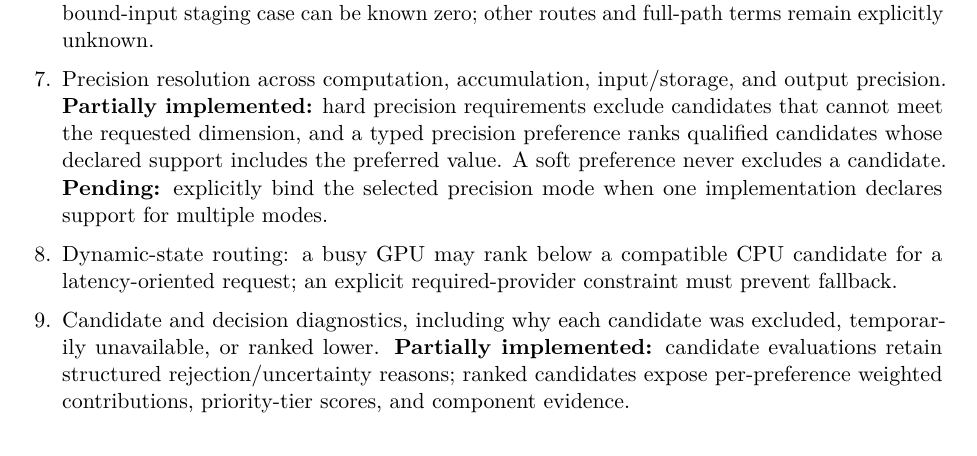
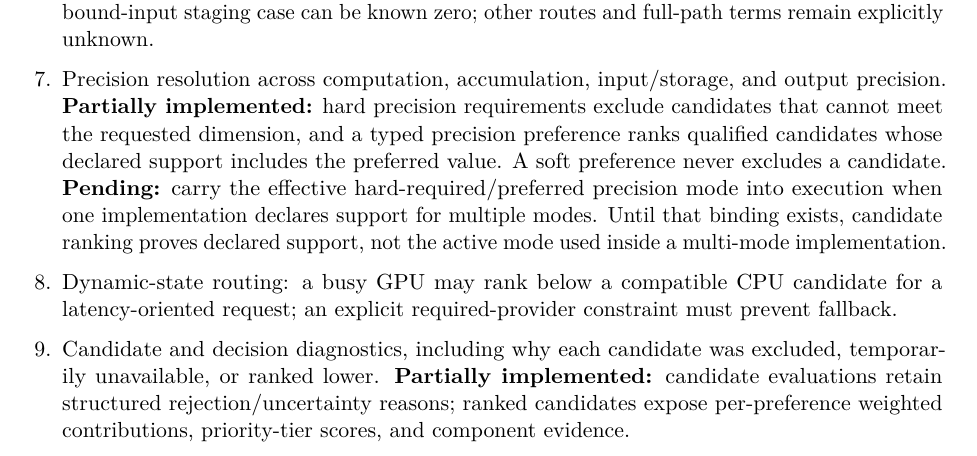
Before and after one commit to Shennagyp/ImageProcessing, a LaTeX document (docs/project_management/Implementation-Plan.tex, which reads docs/project_management/Implementation-Plan/03-phases-3-to-6.tex): part of page 19 of 30, cut so that both start at the same text. Compiled offline with pdfLaTeX.

Commit message:
Clarify precision mode binding limitation

```diff
--- a/docs/project_management/Implementation-Plan/03-phases-3-to-6.tex
+++ b/docs/project_management/Implementation-Plan/03-phases-3-to-6.tex
@@ -100,7 +100,7 @@
   \item Structured result categories distinguishing semantically rejected, requirement-incompatible, temporarily unavailable, and eligible candidates.
   \item Ranking of eligible candidates according to pipeline preferences and the best reliable current environment observations. \textbf{Partially implemented:} \texttt{resolve} ranks only \texttt{qualifiedCandidates}; scoped objectives are evaluated by descending priority and weighted pairwise win rates, with deterministic implementation/provider/device tie-breaking. Initial comparisons cover shared fresh queue-delay/fixed-overhead components, bound-input staging evidence, minimum planned output/temporary capacity, and declared determinism. A zero bound-input staging estimate is emitted only when every distinct declared input-resource handle is device-local on the exact candidate target; missing, foreign-target, host, shared, managed, and external resource routes remain unknown.
   \item Initial cost estimates covering queue delay, transfers, conversions, allocation, compute, synchronization, and output materialization. \textbf{Partially implemented:} cost estimates are typed by component and unit, preserve observation source/quality/freshness, and distinguish stale/unknown evidence. Queue-delay/fixed-overhead evidence, descriptor-based residency of distinct declared input handles, existing target-local device allocation capacity, and separate planned output/temporary capacity lower bounds are represented. Existing input capacity is not charged again as a new per-invocation allocation. Only the target-local device-local bound-input staging case can be known zero; other routes and full-path terms remain explicitly unknown.
-  \item Precision resolution across computation, accumulation, input/storage, and output precision. \textbf{Partially implemented:} hard precision requirements exclude candidates that cannot meet the requested dimension, and a typed precision preference ranks qualified candidates whose declared support includes the preferred value. A soft preference never excludes a candidate. \textbf{Pending:} explicitly bind the selected precision mode when one implementation declares support for multiple modes.
+  \item Precision resolution across computation, accumulation, input/storage, and output precision. \textbf{Partially implemented:} hard precision requirements exclude candidates that cannot meet the requested dimension, and a typed precision preference ranks qualified candidates whose declared support includes the preferred value. A soft preference never excludes a candidate. \textbf{Pending:} carry the effective hard-required/preferred precision mode into execution when one implementation declares support for multiple modes. Until that binding exists, candidate ranking proves declared support, not the active mode used inside a multi-mode implementation.
   \item Dynamic-state routing: a busy GPU may rank below a compatible CPU candidate for a latency-oriented request; an explicit required-provider constraint must prevent fallback.
   \item Candidate and decision diagnostics, including why each candidate was excluded, temporarily unavailable, or ranked lower. \textbf{Partially implemented:} candidate evaluations retain structured rejection/uncertainty reasons; ranked candidates expose per-preference weighted contributions, priority-tier scores, and component evidence.
   \item Stable resolver behavior for an identical operation, policy, registry, and environment snapshot; nondeterministic telemetry/model inputs must be recorded.
```
